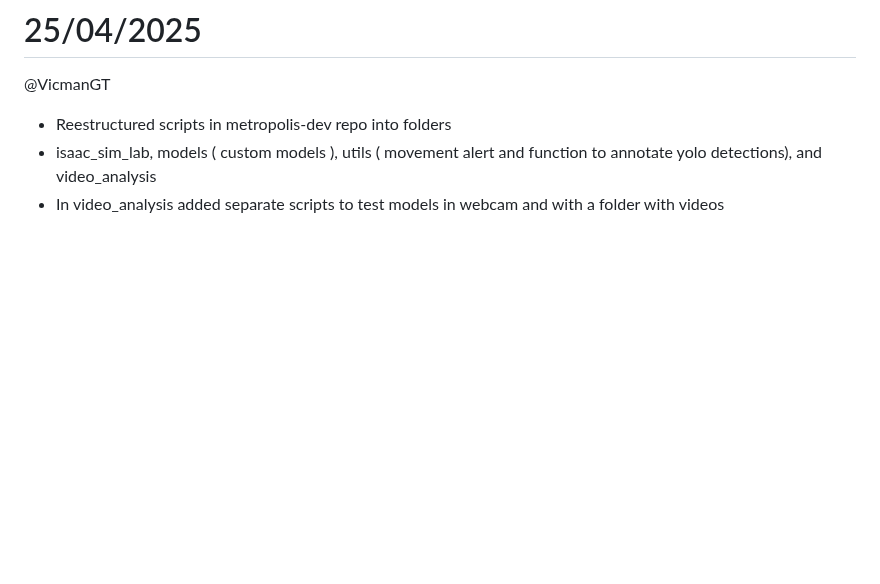
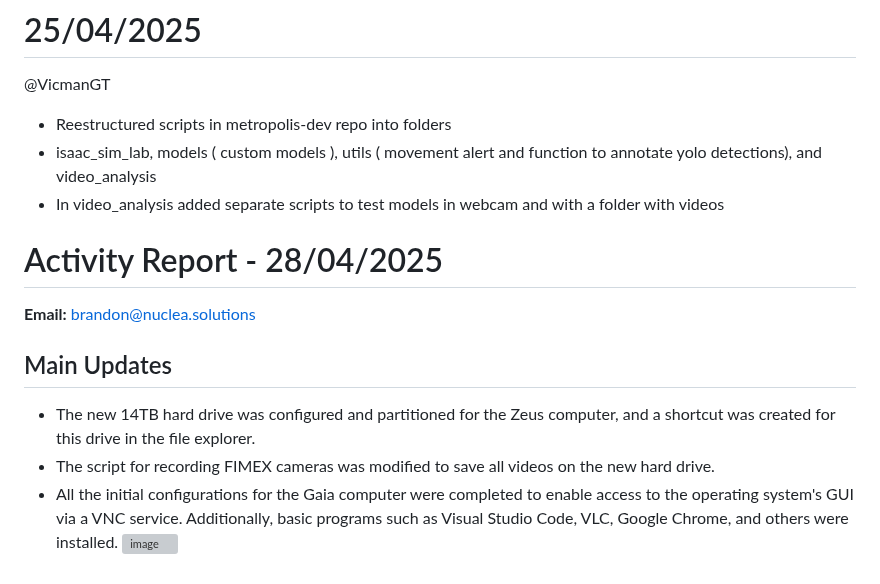
Before and after one commit to covenant-org/luminary, a Markdown page: isaac_sim_lab/reports.md, the part around the change. GitHub-like rendering; blank space fills up the shorter version; grey boxes are pictures that could not be loaded.

```diff
--- a/isaac_sim_lab/reports.md
+++ b/isaac_sim_lab/reports.md
@@ -502,3 +502,13 @@ https://github.com/user-attachments/assets/15da1964-4ead-43fd-9658-97365a215acb
 - Reestructured scripts in metropolis-dev repo into folders
 - isaac_sim_lab, models ( custom models ), utils ( movement alert and function to annotate yolo detections), and video_analysis
 - In video_analysis added separate scripts to test models in webcam and with a folder with videos
+
+# Activity Report - 28/04/2025
+
+**Email:** brandon@nuclea.solutions
+
+## Main Updates
+- The new 14TB hard drive was configured and partitioned for the Zeus computer, and a shortcut was created for this drive in the file explorer.
+- The script for recording FIMEX cameras was modified to save all videos on the new hard drive.
+- All the initial configurations for the Gaia computer were completed to enable access to the operating system's GUI via a VNC service. Additionally, basic programs such as Visual Studio Code, VLC, Google Chrome, and others were installed.
+  ![image](https://github.com/user-attachments/assets/22bfd274-0db1-42f8-911b-17eccd385235)
```
